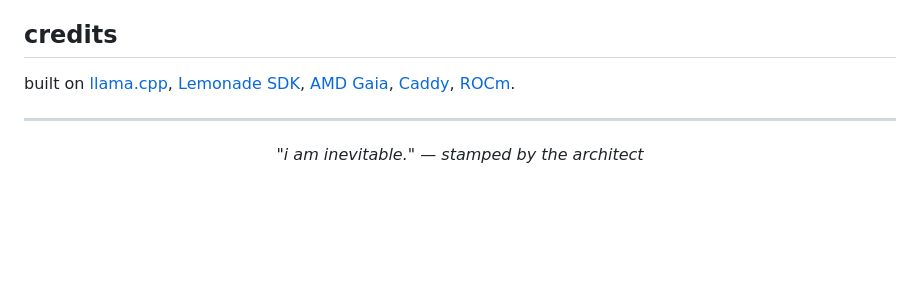
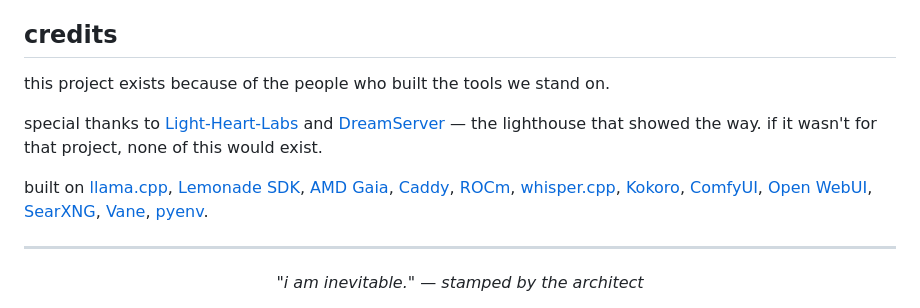
Before and after one commit to bogdan-d/halo-ai-core, a Markdown page: README.md, the part around the change. Rendered like a GitHub page; blank space fills up the shorter version.

Commit message:
add: proper credits — DreamServer and Light-Heart-Labs first
The lighthouse that showed the way gets top billing.
Full credits for every project that made this possible.

Co-Authored-By: Claude Opus 4.6 (1M context) <noreply@anthropic.com>

```diff
--- a/README.md
+++ b/README.md
@@ -142,7 +142,11 @@ ssh-copy-id bcloud@10.0.0.10
 
 ## credits
 
-built on [llama.cpp](https://github.com/ggml-org/llama.cpp), [Lemonade SDK](https://github.com/lemonade-sdk/lemonade), [AMD Gaia](https://github.com/amd/gaia), [Caddy](https://caddyserver.com), [ROCm](https://github.com/ROCm/TheRock).
+this project exists because of the people who built the tools we stand on.
+
+special thanks to [Light-Heart-Labs](https://github.com/Light-Heart-Labs) and [DreamServer](https://github.com/Light-Heart-Labs/DreamServer) — the lighthouse that showed the way. if it wasn't for that project, none of this would exist.
+
+built on [llama.cpp](https://github.com/ggml-org/llama.cpp), [Lemonade SDK](https://github.com/lemonade-sdk/lemonade), [AMD Gaia](https://github.com/amd/gaia), [Caddy](https://caddyserver.com), [ROCm](https://github.com/ROCm/TheRock), [whisper.cpp](https://github.com/ggerganov/whisper.cpp), [Kokoro](https://github.com/remsky/Kokoro-FastAPI), [ComfyUI](https://github.com/comfyanonymous/ComfyUI), [Open WebUI](https://github.com/open-webui/open-webui), [SearXNG](https://github.com/searxng/searxng), [Vane](https://github.com/ItzCrazyKns/Vane), [pyenv](https://github.com/pyenv/pyenv).
 
 ---
 
```
